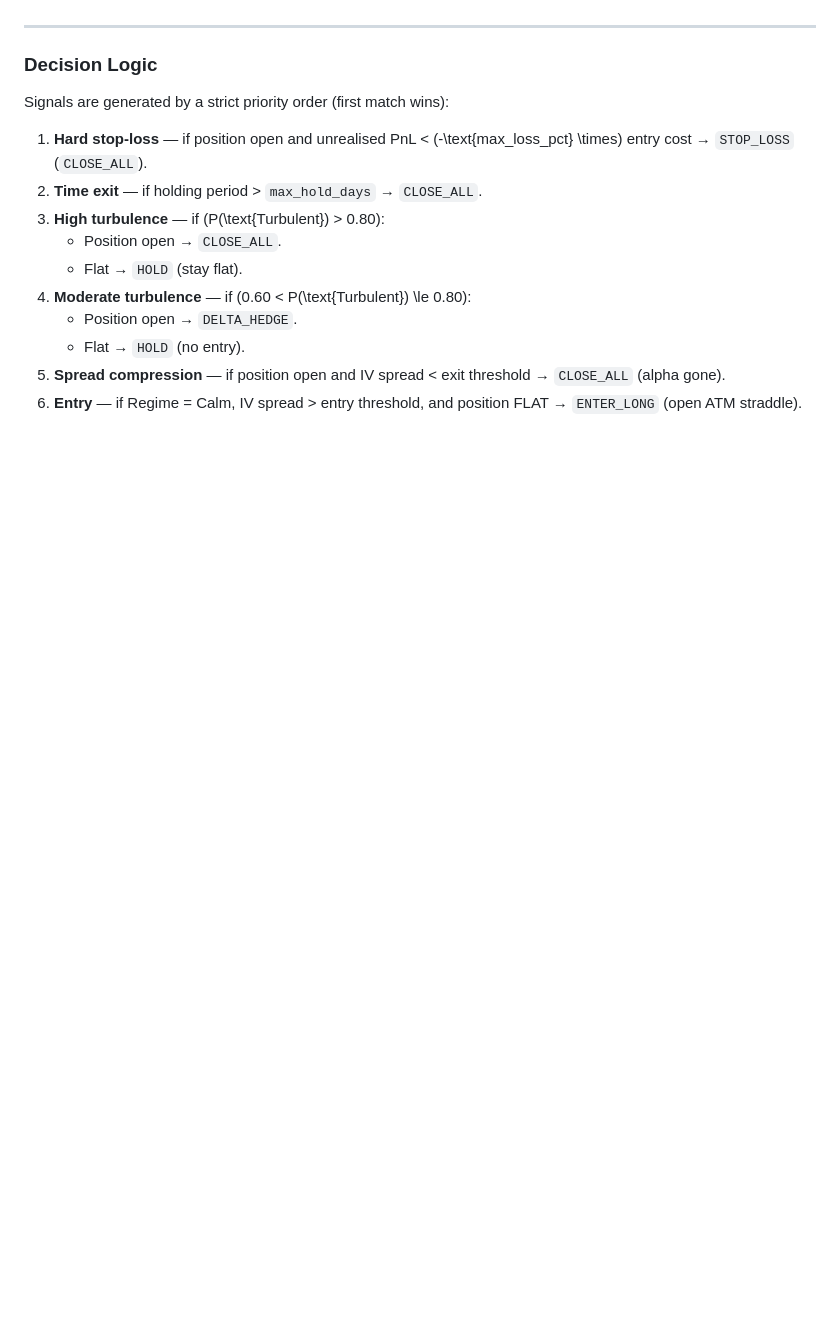
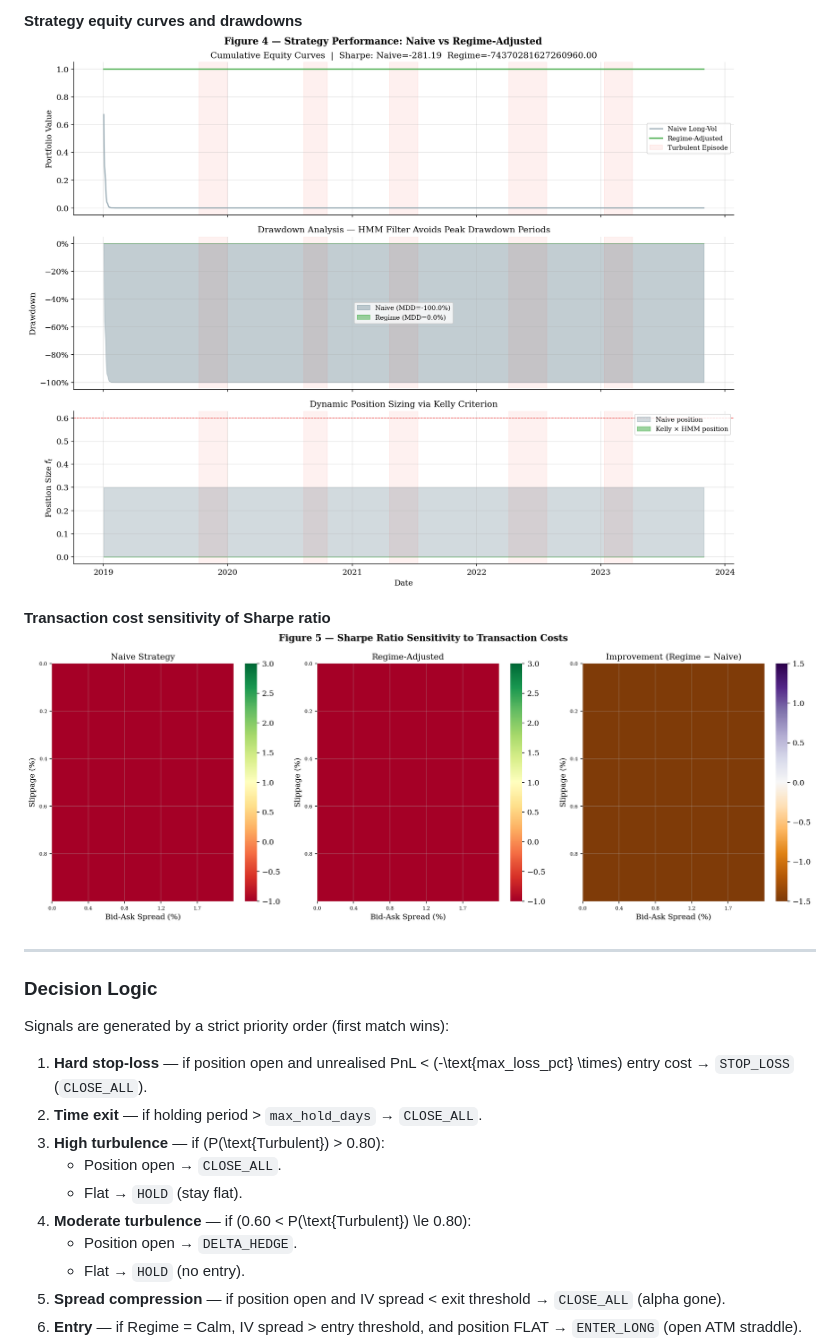
Before and after one commit to FelipeCardozo0/Regime-Volatility-Arbitrage-Engine, a Markdown page: README.md, the part around one of its changes. Rendered like a GitHub page; folded sections open; blank space fills up the shorter version.

```diff
--- a/README.md
+++ b/README.md
@@ -193,3 +207,11 @@ In broad terms:
+**Strategy equity curves and drawdowns**
+![Strategy performance](equity_curve.png)
+
+**Transaction cost sensitivity of Sharpe ratio**
+![Transaction cost heatmap](transaction_cost_heatmap.png)
+
+</details>
+
 ---
 
 ### Decision Logic
```
Also changed, not shown: other parts of README.md (+14 -0 lines).
